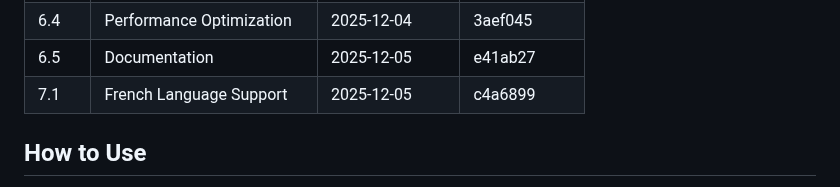
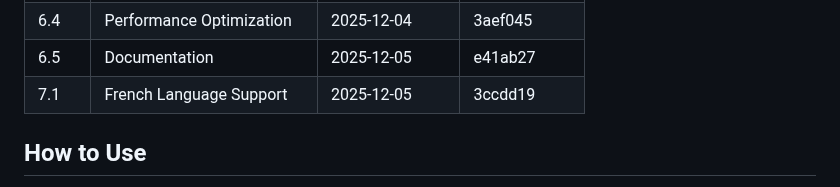
Before and after one commit to FloLecoeuche/lexard, a Markdown page: tasks/PROGRESS.md, the part around the change. GitHub-like rendering.

Commit message:
docs: update US 7.1 commit hash in PROGRESS.md

```diff
--- a/tasks/PROGRESS.md
+++ b/tasks/PROGRESS.md
@@ -61,7 +61,7 @@ This folder contains detailed specifications for each Epic and User Story. Each
 | 6.3   | Red Team Testing          | 2025-12-04   | 5651f61     |
 | 6.4   | Performance Optimization  | 2025-12-04   | 3aef045     |
 | 6.5   | Documentation             | 2025-12-05   | e41ab27     |
-| 7.1   | French Language Support   | 2025-12-05   | c4a6899     |
+| 7.1   | French Language Support   | 2025-12-05   | 3ccdd19     |
 
 <!-- Format: | US ID | Name | Completed Date | Commit Hash | -->
 
```
